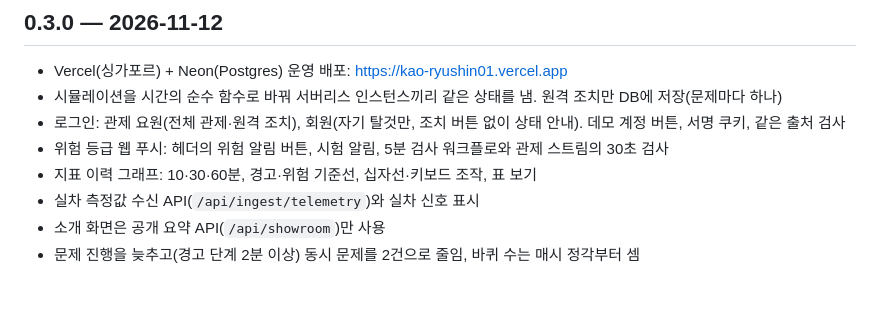
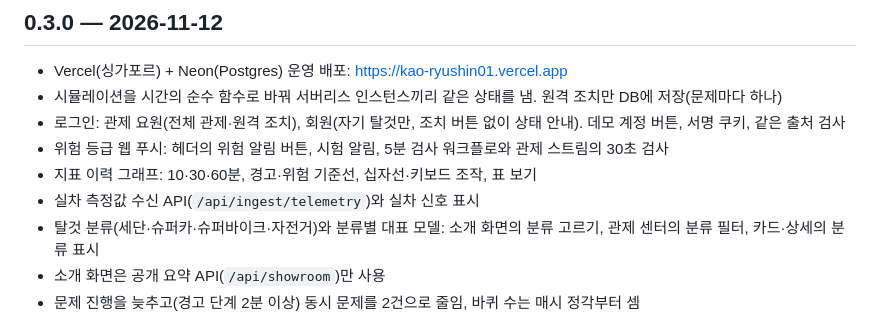
Before and after one commit to ryushin01/kao, a Markdown page: CHANGELOG.md, the part around the change. Rendered like a GitHub page; blank space fills up the shorter version.

```diff
--- a/CHANGELOG.md
+++ b/CHANGELOG.md
@@ -8,6 +8,7 @@
 - 위험 등급 웹 푸시: 헤더의 위험 알림 버튼, 시험 알림, 5분 검사 워크플로와 관제 스트림의 30초 검사
 - 지표 이력 그래프: 10·30·60분, 경고·위험 기준선, 십자선·키보드 조작, 표 보기
 - 실차 측정값 수신 API(`/api/ingest/telemetry`)와 실차 신호 표시
+- 탈것 분류(세단·슈퍼카·슈퍼바이크·자전거)와 분류별 대표 모델: 소개 화면의 분류 고르기, 관제 센터의 분류 필터, 카드·상세의 분류 표시
 - 소개 화면은 공개 요약 API(`/api/showroom`)만 사용
 - 문제 진행을 늦추고(경고 단계 2분 이상) 동시 문제를 2건으로 줄임, 바퀴 수는 매시 정각부터 셈
 
```
Also changed, not shown: README.md (+3 -2 lines), docs/development.md (+4 -0 lines), docs/images/miniature.jpg, 9 other files.
